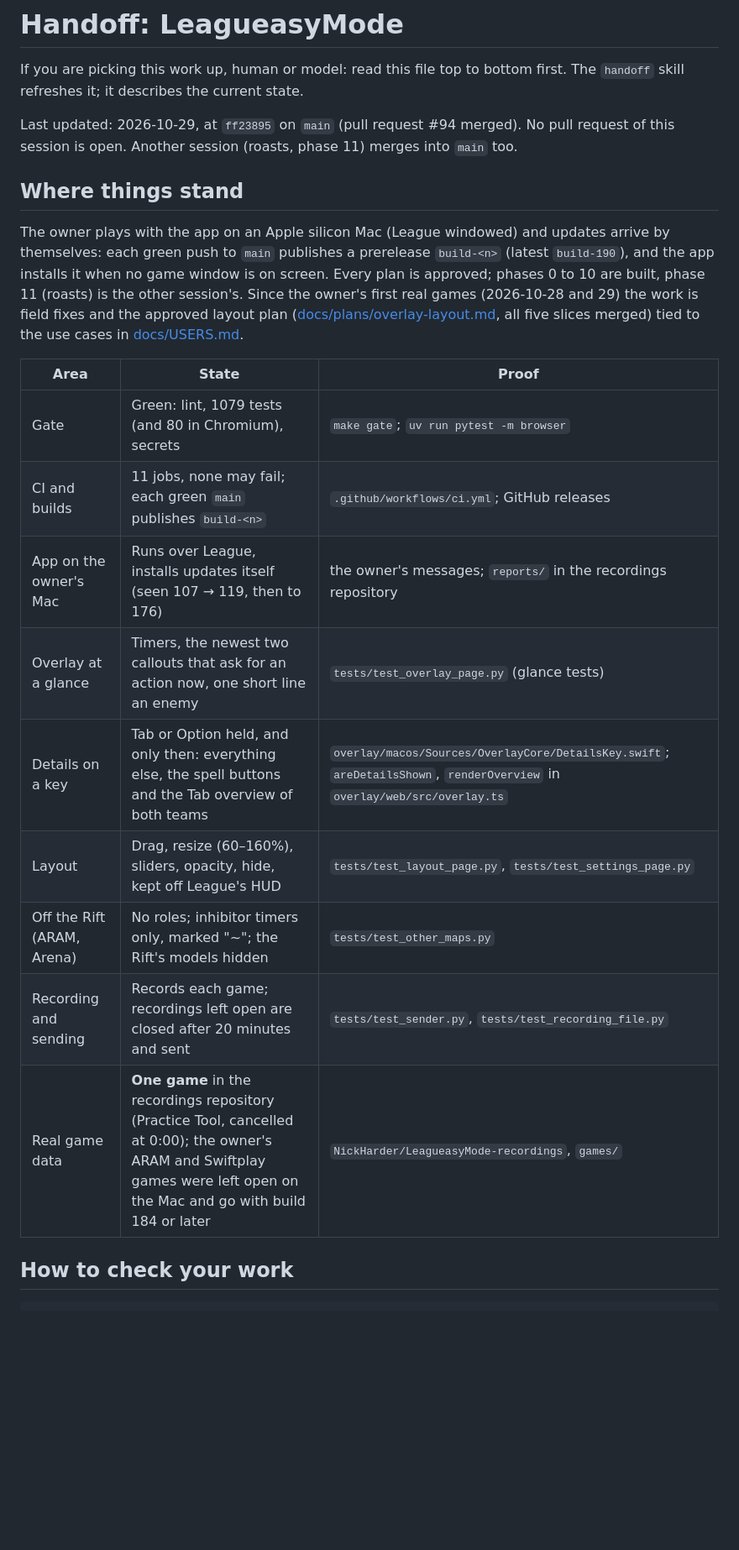
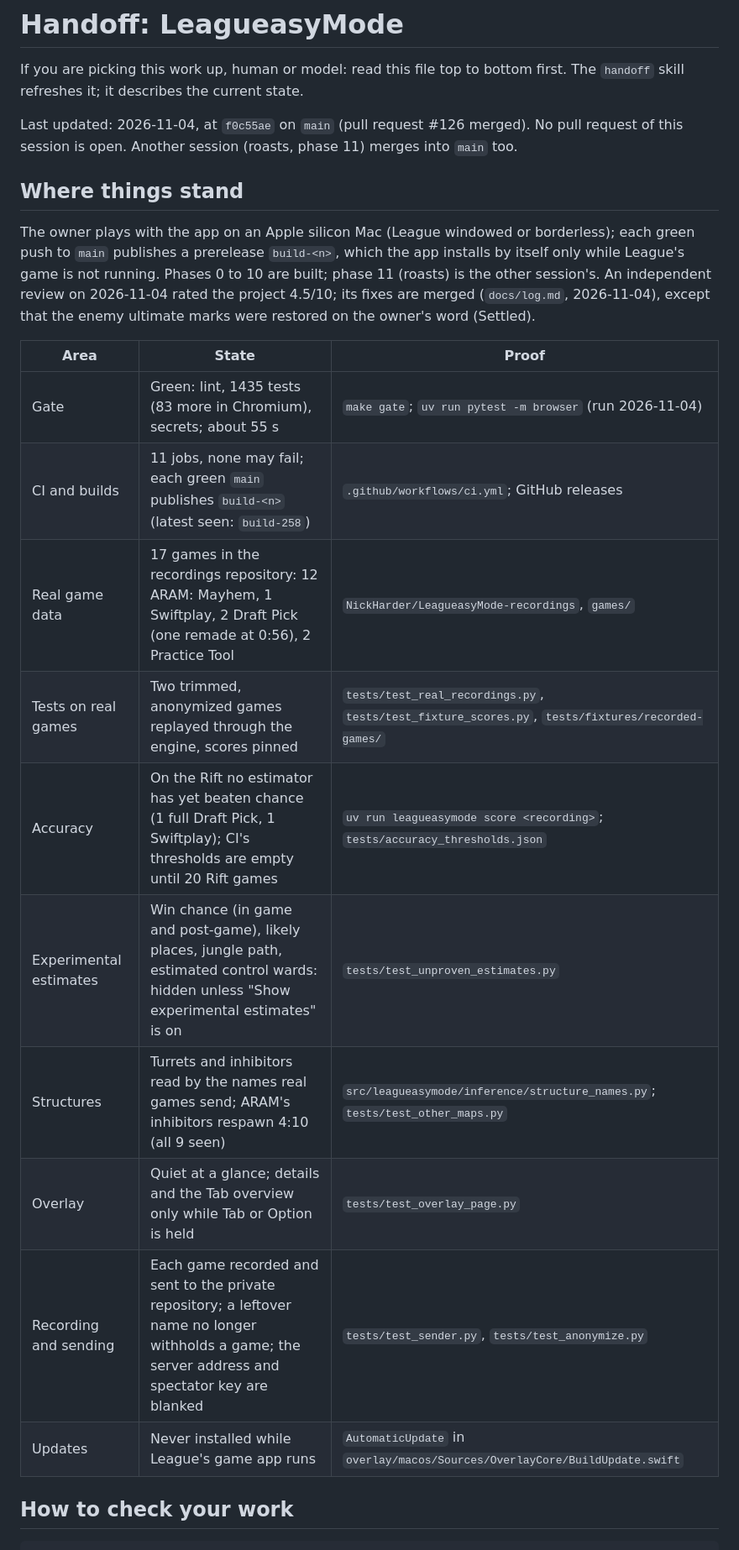
Before and after one commit to NickHarder/LeagueasyMode, a Markdown page: HANDOFF.md, the part around one of its changes. Shown at 84% size. GitHub-like rendering; blank space fills up the shorter version.

```diff
--- a/HANDOFF.md
+++ b/HANDOFF.md
@@ -3,30 +3,29 @@
 If you are picking this work up, human or model: read this file top to bottom first. The `handoff` skill
 refreshes it; it describes the current state.
 
-Last updated: 2026-10-29, at `ff23895` on `main` (pull request #94 merged). No pull request of
+Last updated: 2026-11-04, at `f0c55ae` on `main` (pull request #126 merged). No pull request of
 this session is open. Another session (roasts, phase 11) merges into `main` too.
 
 ## Where things stand
 
-The owner plays with the app on an Apple silicon Mac (League windowed) and updates arrive by
-themselves: each green push to `main` publishes a prerelease `build-<n>` (latest `build-190`), and
-the app installs it when no game window is on screen. Every plan is approved; phases 0 to 10 are
-built, phase 11 (roasts) is the other session's. Since the owner's first real games (2026-10-28
-and 29) the work is field fixes and the approved layout plan
-([docs/plans/overlay-layout.md](docs/plans/overlay-layout.md), all five slices merged) tied to the
-use cases in [docs/USERS.md](docs/USERS.md).
+The owner plays with the app on an Apple silicon Mac (League windowed or borderless); each green
+push to `main` publishes a prerelease `build-<n>`, which the app installs by itself only while
+League's game is not running. Phases 0 to 10 are built; phase 11 (roasts) is the other session's.
+An independent review on 2026-11-04 rated the project 4.5/10; its fixes are merged (`docs/log.md`,
+2026-11-04), except that the enemy ultimate marks were restored on the owner's word (Settled).
 
 | Area | State | Proof |
 |---|---|---|
-| Gate | Green: lint, 1079 tests (and 80 in Chromium), secrets | `make gate`; `uv run pytest -m browser` |
-| CI and builds | 11 jobs, none may fail; each green `main` publishes `build-<n>` | `.github/workflows/ci.yml`; GitHub releases |
-| App on the owner's Mac | Runs over League, installs updates itself (seen 107 → 119, then to 176) | the owner's messages; `reports/` in the recordings repository |
-| Overlay at a glance | Timers, the newest two callouts that ask for an action now, one short line an enemy | `tests/test_overlay_page.py` (glance tests) |
-| Details on a key | Tab or Option held, and only then: everything else, the spell buttons and the Tab overview of both teams | `overlay/macos/Sources/OverlayCore/DetailsKey.swift`; `areDetailsShown`, `renderOverview` in `overlay/web/src/overlay.ts` |
-| Layout | Drag, resize (60–160%), sliders, opacity, hide, kept off League's HUD | `tests/test_layout_page.py`, `tests/test_settings_page.py` |
-| Off the Rift (ARAM, Arena) | No roles; inhibitor timers only, marked "~"; the Rift's models hidden | `tests/test_other_maps.py` |
-| Recording and sending | Records each game; recordings left open are closed after 20 minutes and sent | `tests/test_sender.py`, `tests/test_recording_file.py` |
-| Real game data | **One game** in the recordings repository (Practice Tool, cancelled at 0:00); the owner's ARAM and Swiftplay games were left open on the Mac and go with build 184 or later | `NickHarder/LeagueasyMode-recordings`, `games/` |
+| Gate | Green: lint, 1435 tests (83 more in Chromium), secrets; about 55 s | `make gate`; `uv run pytest -m browser` (run 2026-11-04) |
+| CI and builds | 11 jobs, none may fail; each green `main` publishes `build-<n>` (latest seen: `build-258`) | `.github/workflows/ci.yml`; GitHub releases |
+| Real game data | 17 games in the recordings repository: 12 ARAM: Mayhem, 1 Swiftplay, 2 Draft Pick (one remade at 0:56), 2 Practice Tool | `NickHarder/LeagueasyMode-recordings`, `games/` |
+| Tests on real games | Two trimmed, anonymized games replayed through the engine, scores pinned | `tests/test_real_recordings.py`, `tests/test_fixture_scores.py`, `tests/fixtures/recorded-games/` |
+| Accuracy | On the Rift no estimator has yet beaten chance (1 full Draft Pick, 1 Swiftplay); CI's thresholds are empty until 20 Rift games | `uv run leagueasymode score <recording>`; `tests/accuracy_thresholds.json` |
+| Experimental estimates | Win chance (in game and post-game), likely places, jungle path, estimated control wards: hidden unless "Show experimental estimates" is on | `tests/test_unproven_estimates.py` |
+| Structures | Turrets and inhibitors read by the names real games send; ARAM's inhibitors respawn 4:10 (all 9 seen) | `src/leagueasymode/inference/structure_names.py`; `tests/test_other_maps.py` |
+| Overlay | Quiet at a glance; details and the Tab overview only while Tab or Option is held | `tests/test_overlay_page.py` |
+| Recording and sending | Each game recorded and sent to the private repository; a leftover name no longer withholds a game; the server address and spectator key are blanked | `tests/test_sender.py`, `tests/test_anonymize.py` |
+| Updates | Never installed while League's game app runs | `AutomaticUpdate` in `overlay/macos/Sources/OverlayCore/BuildUpdate.swift` |
 
 ## How to check your work
 
```
Also changed, not shown: other parts of HANDOFF.md (+16 -20 lines), docs/log.md (+3 -0 lines).
